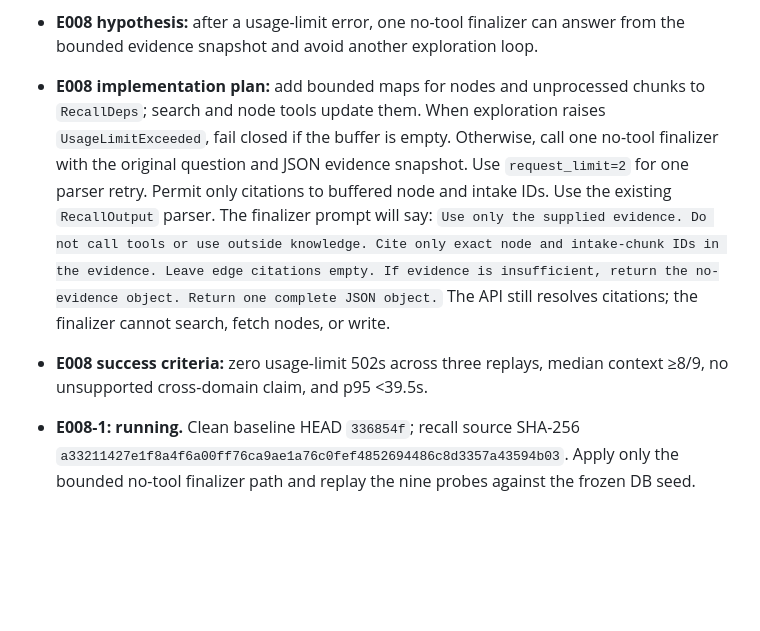
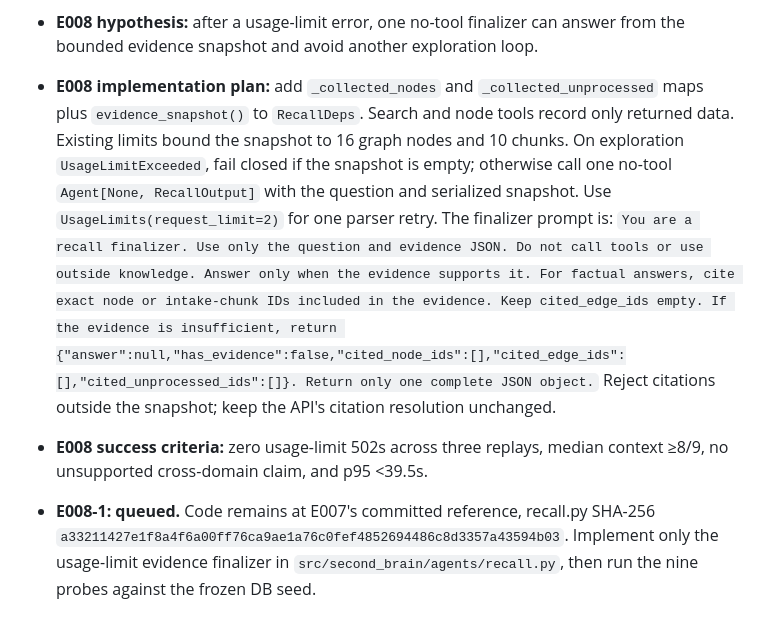
Before and after one commit to alennartz/second-brain, a Markdown page: experiments/RECALL_RELIABILITY.md, the part around the change. Rendered like a GitHub page; blank space fills up the shorter version.

Commit message:
docs: finalize evidence-only recovery design

```diff
--- a/experiments/RECALL_RELIABILITY.md
+++ b/experiments/RECALL_RELIABILITY.md
@@ -142,6 +142,6 @@ The runner writes each trial result and both logs under `/tmp/recall-reliability
 - **Active reference after E007:** 8/9 HTTP 200, 8/9 with context, 18 nodes, one exhausted probe, two tool-limit 502 attempts, and p95 31.56s. Use this reference for E008.
 - **E008 mechanism:** `UsageLimitExceeded` carries only an error message. `RecallDeps` can preserve results returned by tools. The current budgets bound the snapshot to at most 16 unique graph nodes (two searches × five results plus six reads) and 10 unprocessed chunks (two searches × five results).
 - **E008 hypothesis:** after a usage-limit error, one no-tool finalizer can answer from the bounded evidence snapshot and avoid another exploration loop.
-- **E008 implementation plan:** add bounded maps for nodes and unprocessed chunks to `RecallDeps`; search and node tools update them. When exploration raises `UsageLimitExceeded`, fail closed if the buffer is empty. Otherwise, call one no-tool finalizer with the original question and JSON evidence snapshot. Use `request_limit=2` for one parser retry. Permit only citations to buffered node and intake IDs. Use the existing `RecallOutput` parser. The finalizer prompt will say: `Use only the supplied evidence. Do not call tools or use outside knowledge. Cite only exact node and intake-chunk IDs in the evidence. Leave edge citations empty. If evidence is insufficient, return the no-evidence object. Return one complete JSON object.` The API still resolves citations; the finalizer cannot search, fetch nodes, or write.
+- **E008 implementation plan:** add `_collected_nodes` and `_collected_unprocessed` maps plus `evidence_snapshot()` to `RecallDeps`. Search and node tools record only returned data. Existing limits bound the snapshot to 16 graph nodes and 10 chunks. On exploration `UsageLimitExceeded`, fail closed if the snapshot is empty; otherwise call one no-tool `Agent[None, RecallOutput]` with the question and serialized snapshot. Use `UsageLimits(request_limit=2)` for one parser retry. The finalizer prompt is: `You are a recall finalizer. Use only the question and evidence JSON. Do not call tools or use outside knowledge. Answer only when the evidence supports it. For factual answers, cite exact node or intake-chunk IDs included in the evidence. Keep cited_edge_ids empty. If the evidence is insufficient, return {"answer":null,"has_evidence":false,"cited_node_ids":[],"cited_edge_ids":[],"cited_unprocessed_ids":[]}. Return only one complete JSON object.` Reject citations outside the snapshot; keep the API's citation resolution unchanged.
 - **E008 success criteria:** zero usage-limit 502s across three replays, median context ≥8/9, no unsupported cross-domain claim, and p95 <39.5s.
-- **E008-1: running.** Clean baseline HEAD `336854f`; recall source SHA-256 `a33211427e1f8a4f6a00ff76ca9ae1a76c0fef4852694486c8d3357a43594b03`. Apply only the bounded no-tool finalizer path and replay the nine probes against the frozen DB seed.
+- **E008-1: queued.** Code remains at E007's committed reference, recall.py SHA-256 `a33211427e1f8a4f6a00ff76ca9ae1a76c0fef4852694486c8d3357a43594b03`. Implement only the usage-limit evidence finalizer in `src/second_brain/agents/recall.py`, then run the nine probes against the frozen DB seed.
```
